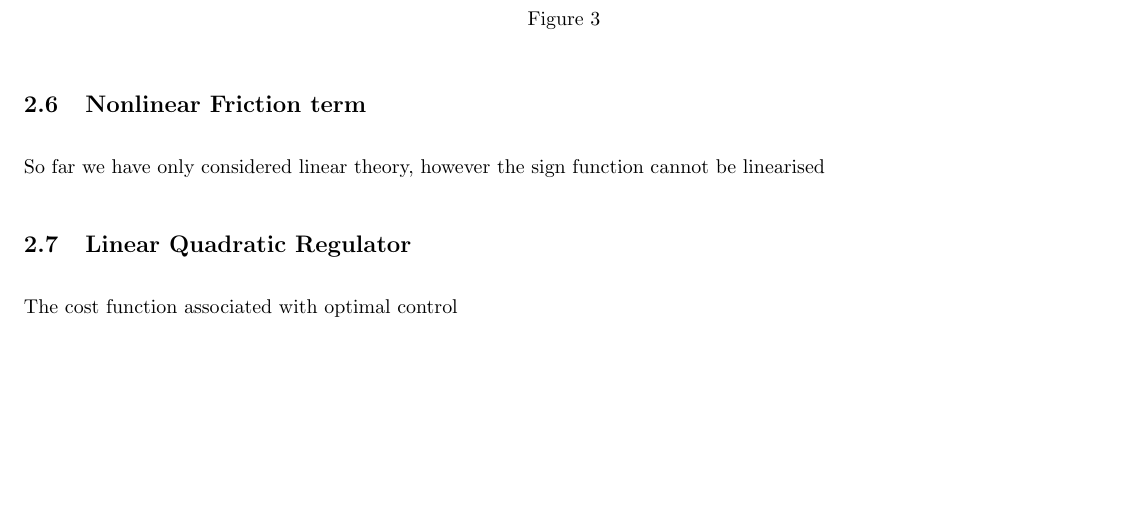
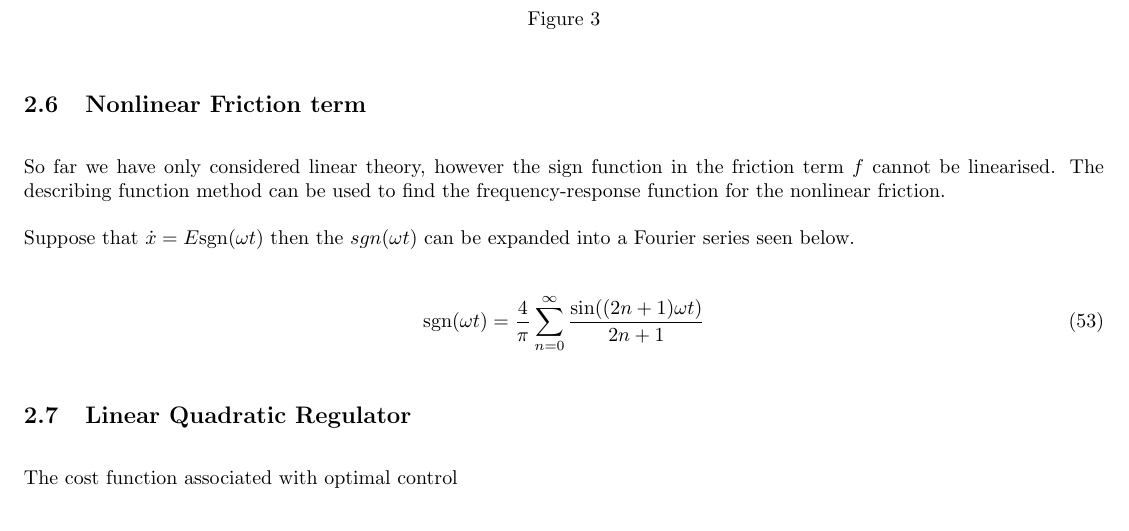
Before and after one commit to lpender3672/MEng-CW, a LaTeX paper (IIA/3F2/Inverted_pendulum_FTR/FTR.tex): part of page 7 of 15, cut so that both start at the same text, the shorter picture padded with empty space. Compiled offline with pdfLaTeX.

Commit message:
progress with FTR, refinements and LQR analysis

```diff
--- a/IIA/3F2/Inverted_pendulum_FTR/FTR.tex
+++ b/IIA/3F2/Inverted_pendulum_FTR/FTR.tex
@@ -435,7 +435,15 @@ This is shown by considering the polynomial
 \end{figure}
 
 \subsection{Nonlinear Friction term}
-So far we have only considered linear theory, however the sign function cannot be linearised
+So far we have only considered linear theory, however the sign function in the friction term $f$ cannot be linearised.
+The describing function method can be used to find the frequency-response function for
+the nonlinear friction.
+
+Suppose that $\dot{x} = E\text{sgn}(\omega t)$ then the $sgn(\omega t)$ can be expanded into a Fourier series seen below.
+
+\begin{equation}
+  \text{sgn}(\omega t) = \frac{4}{\pi}\sum_{n=0}^{\infty} \frac{\sin((2n+1)\omega t)}{2n+1}
+\end{equation}
 
 \subsection{Linear Quadratic Regulator}
 
```
Also changed, not shown: IIA/3F2/Inverted_pendulum_FTR/figures/pole_sensitivity.png, 2 other files.
